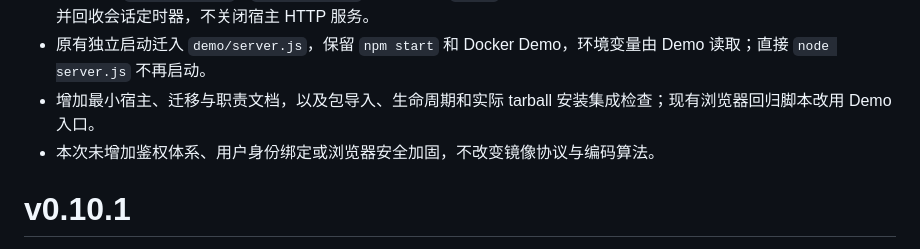
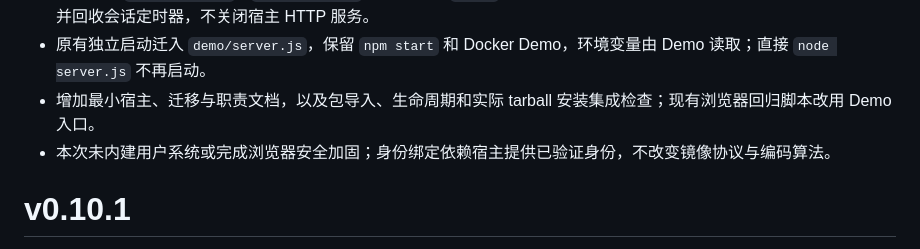
Before and after one commit to yibanban663/dom-mirror, a Markdown page: CHANGELOG.md, the part around the change. GitHub-like rendering.

```diff
--- a/CHANGELOG.md
+++ b/CHANGELOG.md
@@ -8,7 +8,7 @@
 - 实例提供 `handleRequest`、`handleUpgrade` 和幂等异步 `close`；配置及会话状态按实例隔离，关闭等待晚启动浏览器并回收会话定时器，不关闭宿主 HTTP 服务。
 - 原有独立启动迁入 `demo/server.js`，保留 `npm start` 和 Docker Demo，环境变量由 Demo 读取；直接 `node server.js` 不再启动。
 - 增加最小宿主、迁移与职责文档，以及包导入、生命周期和实际 tarball 安装集成检查；现有浏览器回归脚本改用 Demo 入口。
-- 本次未增加鉴权体系、用户身份绑定或浏览器安全加固，不改变镜像协议与编码算法。
+- 本次未内建用户系统或完成浏览器安全加固；身份绑定依赖宿主提供已验证身份，不改变镜像协议与编码算法。
 
 # v0.10.1
 
```
Also changed, not shown: docs/ROADMAP.md (+1 -1 lines).
